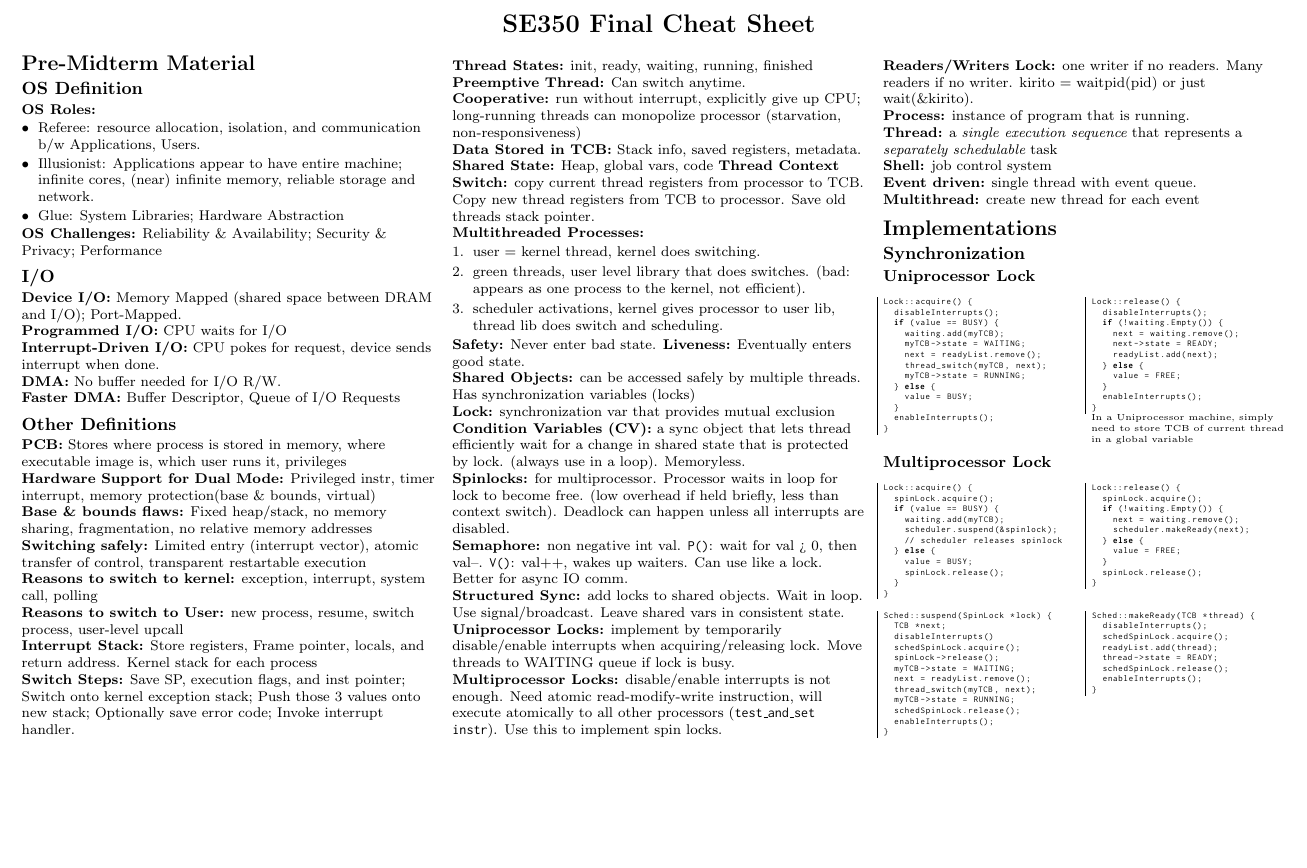
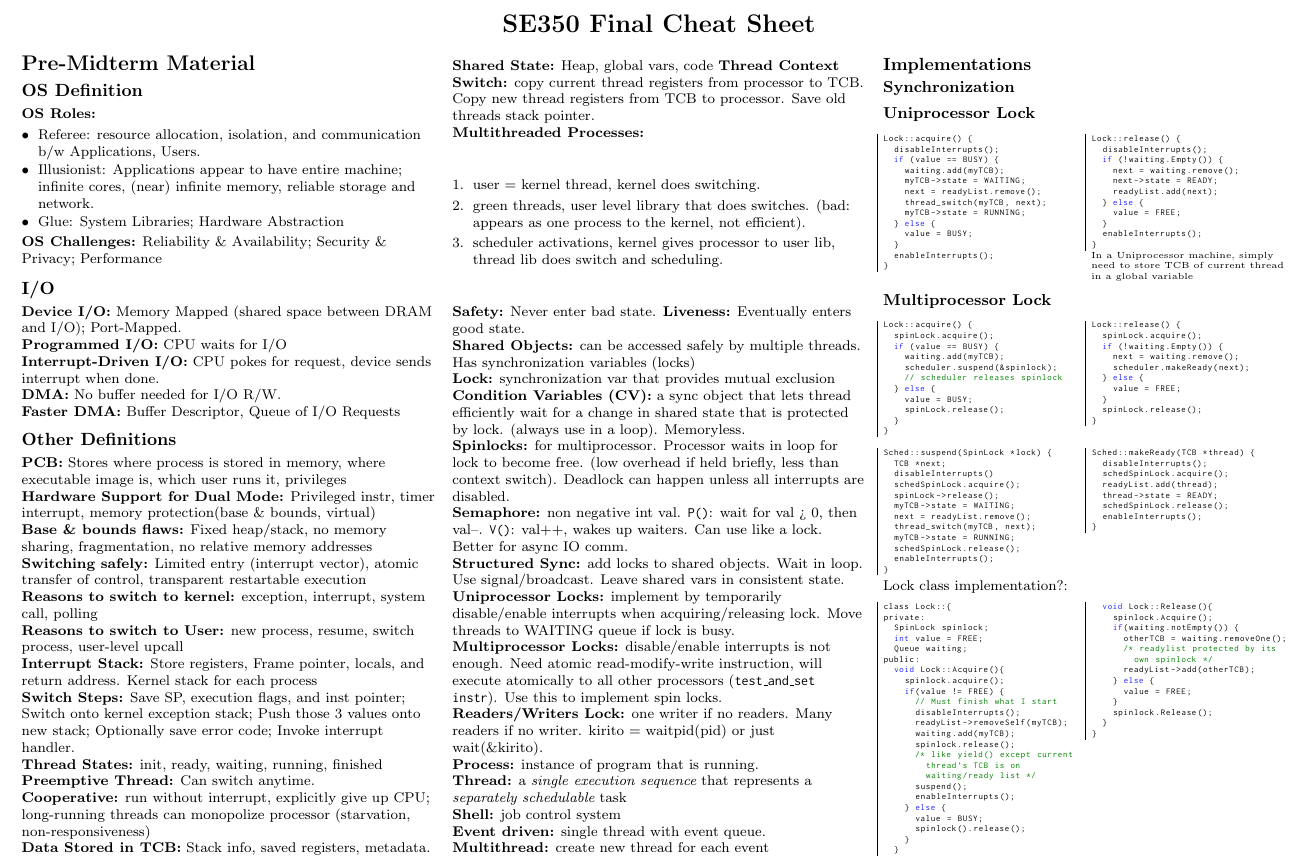
Before and after one commit to eqiu1998/se350-cheatsheet, a LaTeX document (se350-cheatsheet.tex): part of the page, cut so that both start at the same text, the shorter picture padded with empty space. Compiled offline with pdfLaTeX.

Commit message:
more code snippets

```diff
--- a/se350-cheatsheet.tex
+++ b/se350-cheatsheet.tex
@@ -32,7 +32,7 @@
 \usepackage{calc}
 \usepackage{ifthen}
 \usepackage[landscape]{geometry}
-\usepackage{listings, listingsutf8, zi4}
+\usepackage{xcolor, listings, listingsutf8, zi4}
 \usepackage[colorlinks=true,citecolor=blue,linkcolor=blue]{hyperref}
 \usepackage{enumitem}
 \setlist[itemize]{
@@ -42,10 +42,17 @@
     topsep=1pt,itemsep=1pt,partopsep=1pt, parsep=1pt, leftmargin=*
 }
 
+\definecolor{bluekeywords}{rgb}{0.13, 0.13, 1}
+\definecolor{greencomments}{rgb}{0, 0.5, 0}
+\definecolor{redstrings}{rgb}{0.9, 0, 0}
+\definecolor{graynumbers}{rgb}{0.5, 0.5, 0.5}
 \lstset{
   basicstyle=\ttfamily\tiny,
   mathescape,
   literate={\ \ }{{\ }}1,
+  commentstyle=\color{greencomments},
+  keywordstyle=\color{bluekeywords},
+  stringstyle=\color{redstrings},
   breaklines=true,
   frame=l,
   tabsize=1,
@@ -152,8 +159,8 @@
 \textbf{Thread:} a {\it single execution sequence} that represents a {\it separately schedulable} task\\
 \textbf{Shell:} job control system\\
 \textbf{Event driven:} single thread with event queue. \textbf{Multithread:} create new thread for each event
-\section{Implementations}
-\subsection{Synchronization}
+\subsection{Implementations}
+\subsubsection{Synchronization}
 \subsubsection{Uniprocessor Lock}
 \begin{multicols}{2}
 \begin{lstlisting}
@@ -244,6 +251,51 @@ Sched::makeReady(TCB *thread) {
 }
 \end{lstlisting}
 \end{multicols}
+Lock class implementation?:
+\begin{multicols}{2}
+\begin{lstlisting}
+class Lock::{
+private:
+    SpinLock spinlock;
+    int value = FREE;
+    Queue waiting;
+public:
+    void Lock::Acquire(){
+        spinlock.acquire();
+        if(value != FREE) {
+            // Must finish what I start
+            disableInterrupts();
+            readyList->removeSelf(myTCB);
+            waiting.add(myTCB);
+            spinlock.release();
+            /* like yield() except current
+               thread's TCB is on
+               waiting/ready list */
+            suspend();
+            enableInterrupts();
+        } else {
+            value = BUSY;
+            spinlock().release();
+        }
+    }
+\end{lstlisting}
+\columnbreak
+\begin{lstlisting}
+    void Lock::Release(){
+        spinlock.Acquire();
+        if(waiting.notEmpty()) {
+            otherTCB = waiting.removeOne();
+            /* readylist protected by its
+               own spinlock */
+            readyList->add(otherTCB);
+        } else {
+            value = FREE;
+        }
+        spinlock.Release();
+    }
+}
+\end{lstlisting}
+\end{multicols}
 
 
 
```
Also changed, not shown: se350-cheatsheet.pdf.
